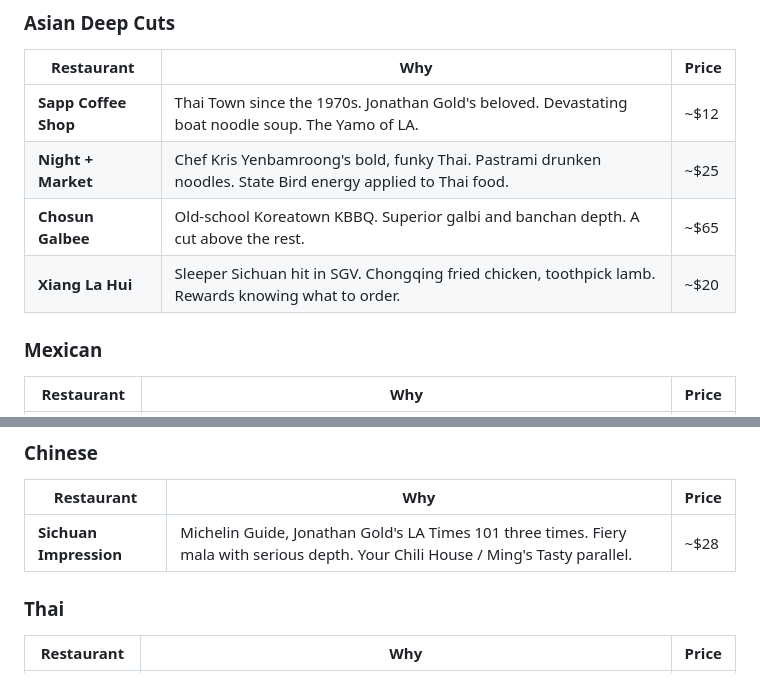
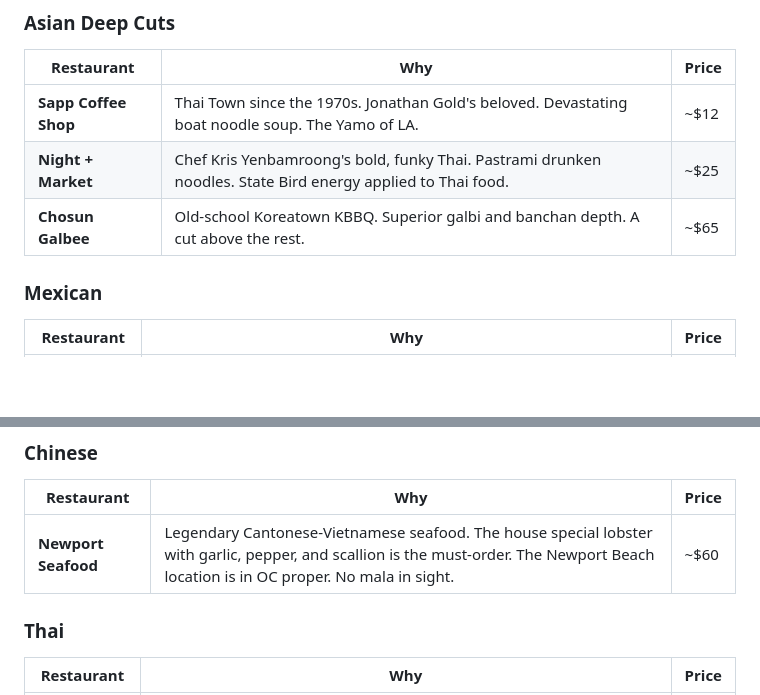
Before and after one commit to laoganpapi/Food, a Markdown page: RESEARCH.md, 2 parts joined by grey strips. Drawn GitHub-style; blank space fills up the shorter version.

```diff
--- a/RESEARCH.md
+++ b/RESEARCH.md
@@ -70,7 +70,6 @@
 | **Sapp Coffee Shop** | Thai Town since the 1970s. Jonathan Gold's beloved. Devastating boat noodle soup. The Yamo of LA. | ~$12 |
 | **Night + Market** | Chef Kris Yenbamroong's bold, funky Thai. Pastrami drunken noodles. State Bird energy applied to Thai food. | ~$25 |
 | **Chosun Galbee** | Old-school Koreatown KBBQ. Superior galbi and banchan depth. A cut above the rest. | ~$65 |
-| **Xiang La Hui** | Sleeper Sichuan hit in SGV. Chongqing fried chicken, toothpick lamb. Rewards knowing what to order. | ~$20 |
 
 ### Mexican
 | Restaurant | Why | Price |
@@ -190,7 +189,7 @@
 ### Chinese
 | Restaurant | Why | Price |
 |---|---|---|
-| **Sichuan Impression** | Michelin Guide, Jonathan Gold's LA Times 101 three times. Fiery mala with serious depth. Your Chili House / Ming's Tasty parallel. | ~$28 |
+| **Newport Seafood** | Legendary Cantonese-Vietnamese seafood. The house special lobster with garlic, pepper, and scallion is the must-order. The Newport Beach location is in OC proper. No mala in sight. | ~$60 |
 
 ### Thai
 | Restaurant | Why | Price |
```
Also changed, not shown: other parts of RESEARCH.md (+9 -9 lines).
